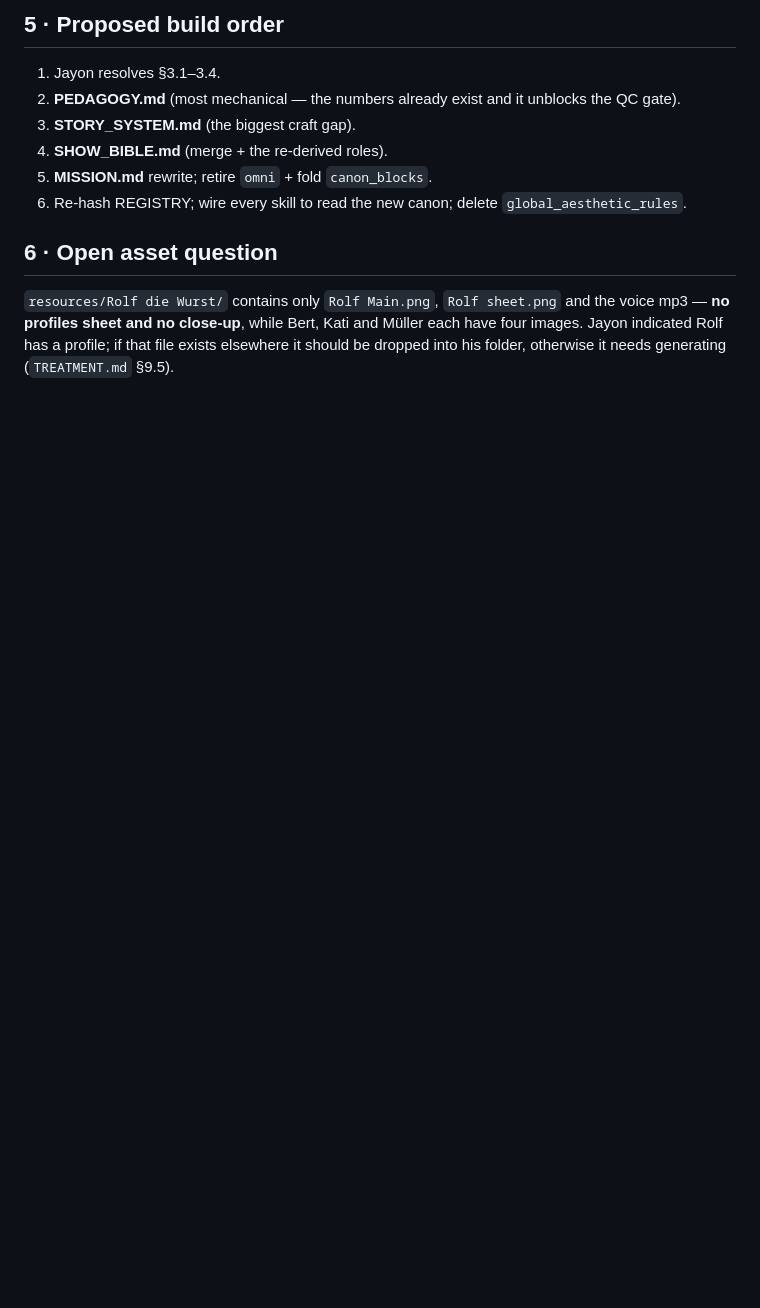
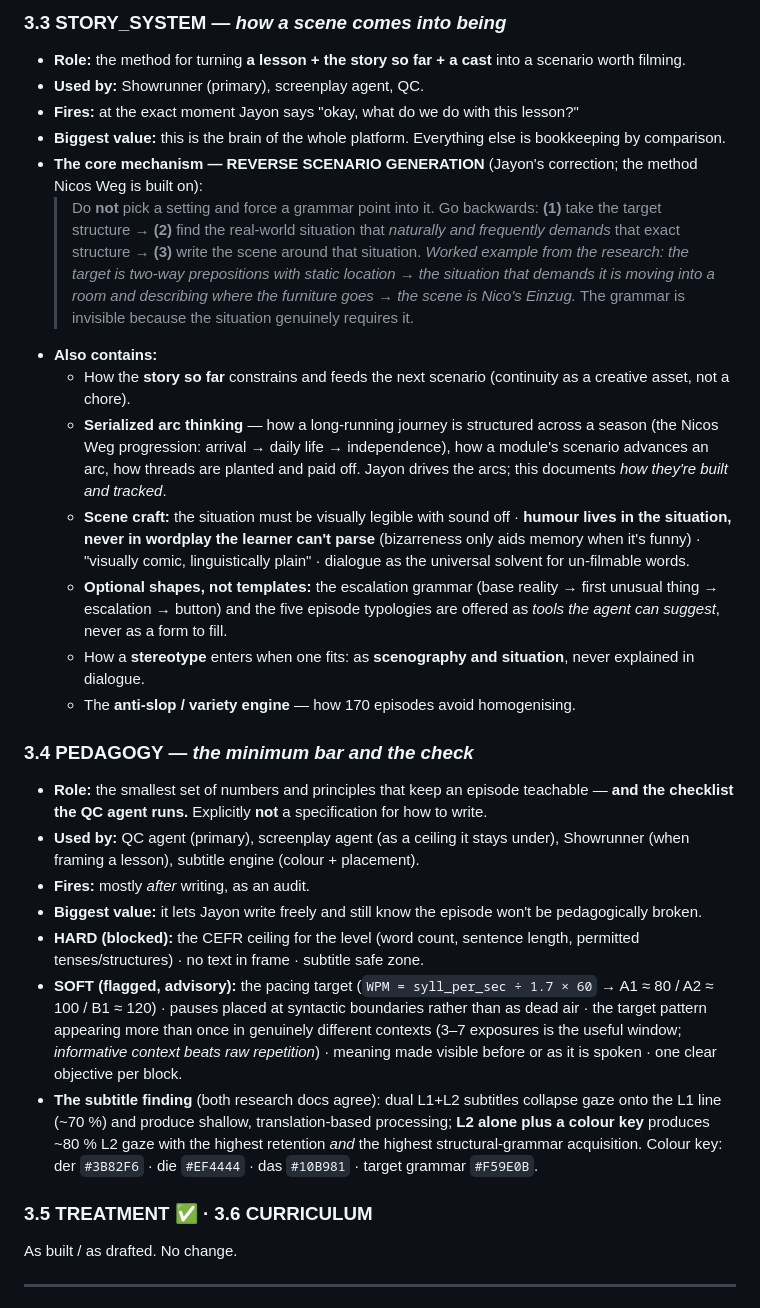
Before and after one commit to jayonkv137/anki-video, a Markdown page: docs/planning/PLAN_production_canon.md, the part around one of its changes. Rendered like a GitHub page; blank space fills up the shorter version.

```diff
--- a/docs/planning/PLAN_production_canon.md
+++ b/docs/planning/PLAN_production_canon.md
@@ -63,11 +62,31 @@ Fluent-but-foreign · 1 reel = 1 lesson-block, format upgradeable · module = st
 
-## 5 · Proposed build order
-1. Jayon resolves §3.1–3.4.
-2. **PEDAGOGY.md** (most mechanical — the numbers already exist and it unblocks the QC gate).
-3. **STORY_SYSTEM.md** (the biggest craft gap).
-4. **SHOW_BIBLE.md** (merge + the re-derived roles).
-5. **MISSION.md** rewrite; retire `omni` + fold `canon_blocks`.
-6. Re-hash REGISTRY; wire every skill to read the new canon; delete `global_aesthetic_rules`.
+### 3.3 STORY_SYSTEM — *how a scene comes into being*
+- **Role:** the method for turning **a lesson + the story so far + a cast** into a scenario worth filming.
+- **Used by:** Showrunner (primary), screenplay agent, QC.
+- **Fires:** at the exact moment Jayon says "okay, what do we do with this lesson?"
+- **Biggest value:** this is the brain of the whole platform. Everything else is bookkeeping by comparison.
+- **The core mechanism — REVERSE SCENARIO GENERATION** (Jayon's correction; the method Nicos Weg is built on):
+  > Do **not** pick a setting and force a grammar point into it. Go backwards: **(1)** take the target structure → **(2)** find the real-world situation that *naturally and frequently demands* that exact structure → **(3)** write the scene around that situation.
+  > *Worked example from the research: the target is two-way prepositions with static location → the situation that demands it is moving into a room and describing where the furniture goes → the scene is Nico's Einzug.* The grammar is invisible because the situation genuinely requires it.
+- **Also contains:**
+  - How the **story so far** constrains and feeds the next scenario (continuity as a creative asset, not a chore).
+  - **Serialized arc thinking** — how a long-running journey is structured across a season (the Nicos Weg progression: arrival → daily life → independence), how a module's scenario advances an arc, how threads are planted and paid off. Jayon drives the arcs; this documents *how they're built and tracked*.
+  - **Scene craft:** the situation must be visually legible with sound off · **humour lives in the situation, never in wordplay the learner can't parse** (bizarreness only aids memory when it's funny) · "visually comic, linguistically plain" · dialogue as the universal solvent for un-filmable words.
+  - **Optional shapes, not templates:** the escalation grammar (base reality → first unusual thing → escalation → button) and the five episode typologies are offered as *tools the agent can suggest*, never as a form to fill.
+  - How a **stereotype** enters when one fits: as **scenography and situation**, never explained in dialogue.
+  - The **anti-slop / variety engine** — how 170 episodes avoid homogenising.
 
-## 6 · Open asset question
-`resources/Rolf die Wurst/` contains only `Rolf Main.png`, `Rolf sheet.png` and the voice mp3 — **no profiles sheet and no close-up**, while Bert, Kati and Müller each have four images. Jayon indicated Rolf has a profile; if that file exists elsewhere it should be dropped into his folder, otherwise it needs generating (`TREATMENT.md` §9.5).
+### 3.4 PEDAGOGY — *the minimum bar and the check*
+- **Role:** the smallest set of numbers and principles that keep an episode teachable — **and the checklist the QC agent runs.** Explicitly **not** a specification for how to write.
+- **Used by:** QC agent (primary), screenplay agent (as a ceiling it stays under), Showrunner (when framing a lesson), subtitle engine (colour + placement).
+- **Fires:** mostly *after* writing, as an audit.
+- **Biggest value:** it lets Jayon write freely and still know the episode won't be pedagogically broken.
+- **HARD (blocked):** the CEFR ceiling for the level (word count, sentence length, permitted tenses/structures) · no text in frame · subtitle safe zone.
+- **SOFT (flagged, advisory):** the pacing target (`WPM = syll_per_sec ÷ 1.7 × 60` → A1 ≈ 80 / A2 ≈ 100 / B1 ≈ 120) · pauses placed at syntactic boundaries rather than as dead air · the target pattern appearing more than once in genuinely different contexts (3–7 exposures is the useful window; *informative context beats raw repetition*) · meaning made visible before or as it is spoken · one clear objective per block.
+- **The subtitle finding** (both research docs agree): dual L1+L2 subtitles collapse gaze onto the L1 line (~70 %) and produce shallow, translation-based processing; **L2 alone plus a colour key** produces ~80 % L2 gaze with the highest retention *and* the highest structural-grammar acquisition. Colour key: der `#3B82F6` · die `#EF4444` · das `#10B981` · target grammar `#F59E0B`.
+
+### 3.5 TREATMENT ✅ · 3.6 CURRICULUM
+As built / as drafted. No change.
+
+---
+
```
Also changed, not shown: other parts of docs/planning/PLAN_production_canon.md (+86 -48 lines).
